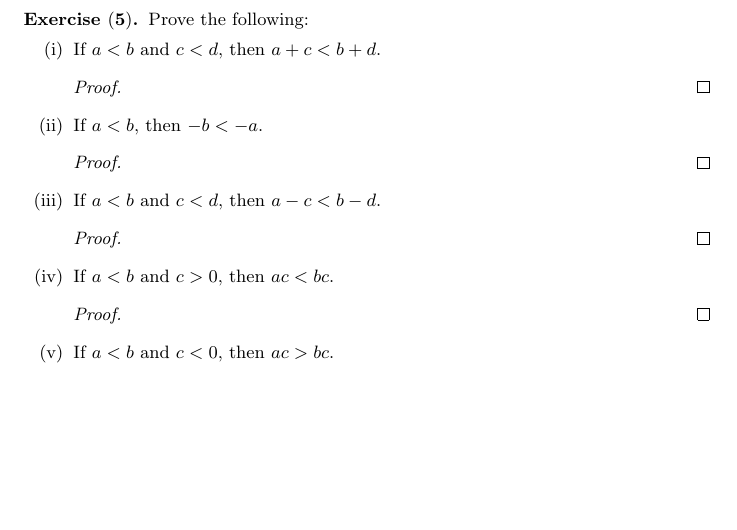
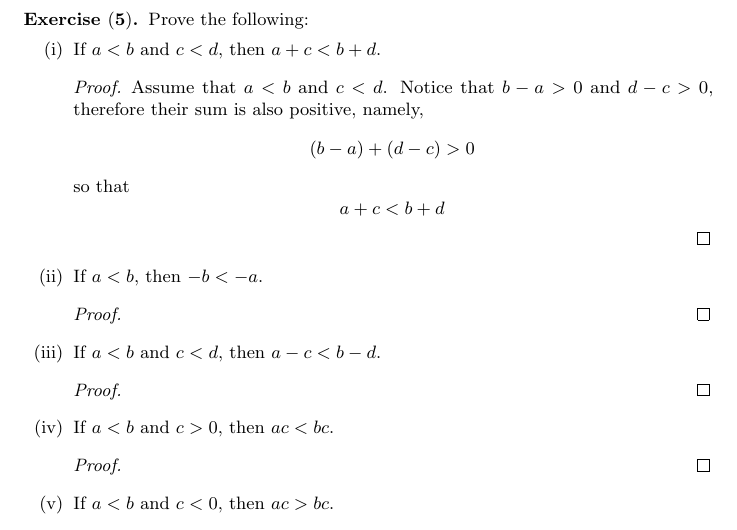
Before and after one commit to Pipluppp/LaTeX, a LaTeX problem sheet (Spivak Calculus Exercises/main.tex, which reads Spivak Calculus Exercises/Chapter 1 Basic Properties of Numbers.tex): part of page 13 of 13, cut so that both start at the same text, the shorter picture padded with empty space. Compiled offline with pdfLaTeX.

Commit message:
Add Exercise 5 Proof

```diff
--- a/Spivak Calculus Exercises/Chapter 1 Basic Properties of Numbers.tex
+++ b/Spivak Calculus Exercises/Chapter 1 Basic Properties of Numbers.tex
@@ -395,8 +395,15 @@
 \begin{exercise}[\textbf{5}] Prove the following:
      \begin{enumerate}
          \item If $a<b$ and $c<d$, then $a+c<b+d$.
-         \begin{proof}
-
+         \begin{proof} Assume that $a<b$ and $c<d$. Notice that $b-a>0$ and
+         $d-c>0$, therefore their sum is also positive, namely,
+              \begin{equation*}
+                  (b-a)+(d-c)>0
+              \end{equation*}
+            so that
+            \begin{equation*}
+                a+c < b+d
+            \end{equation*}
          \end{proof}
          \item If $a<b$, then $-b<-a$.
          \begin{proof}
```
